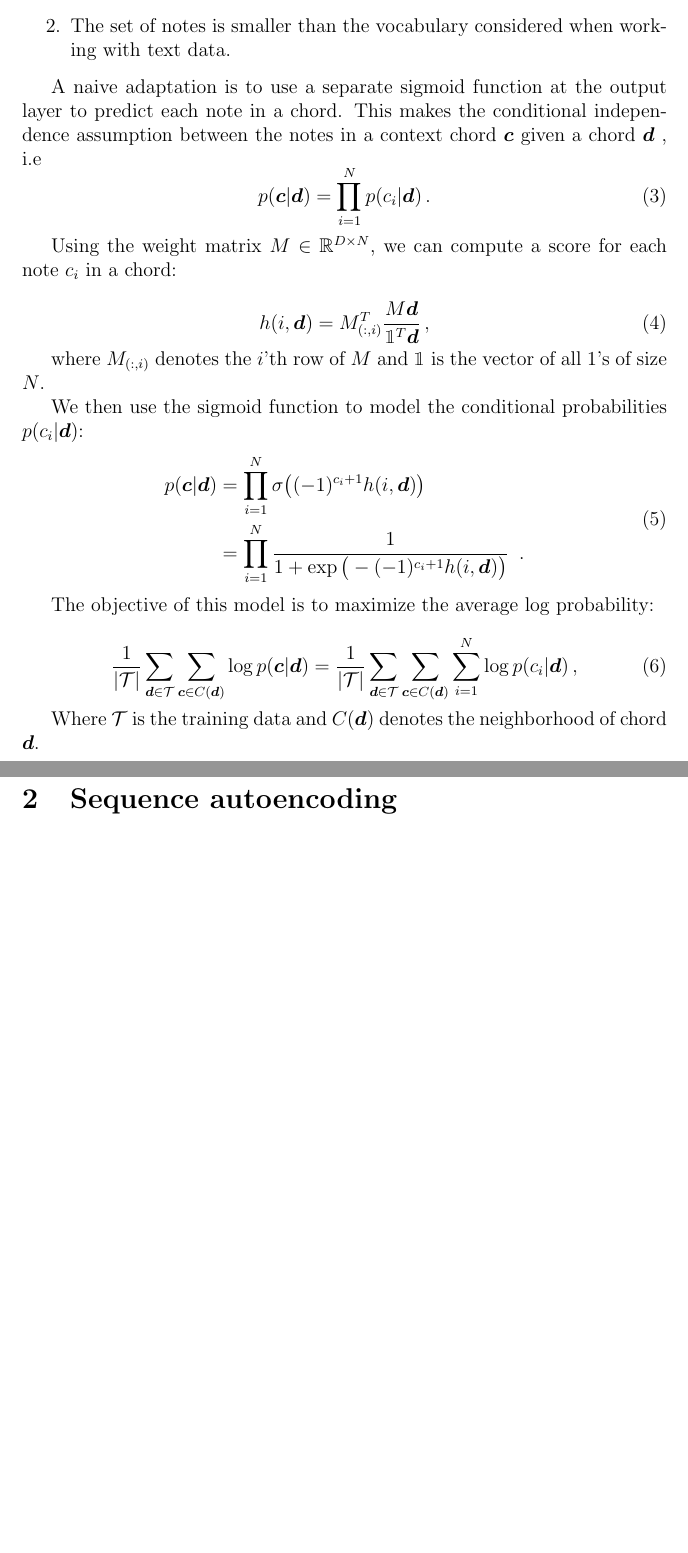
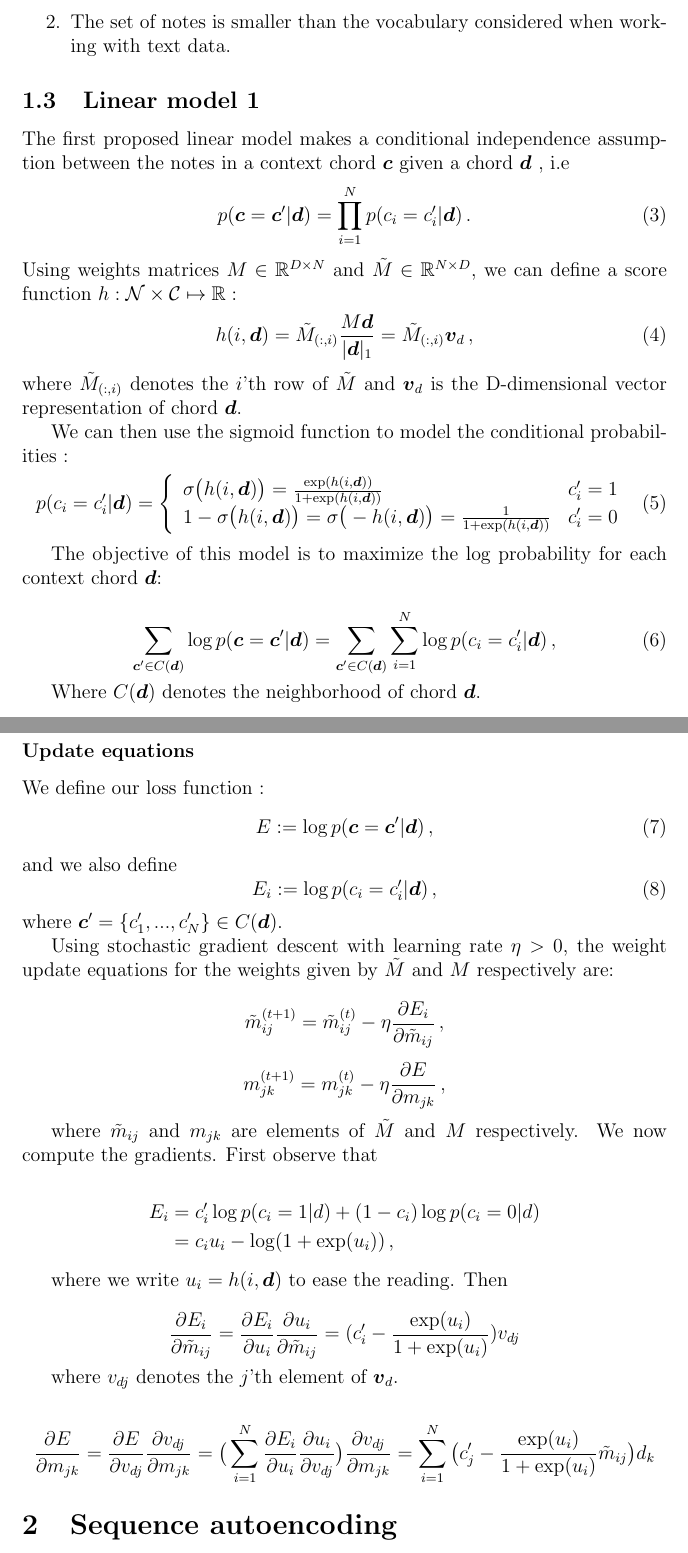
Before and after one commit to Sephora-M/chord2vec, a LaTeX document (pdfs/chord2vec.tex): two parts of pages 3 and 4 of 6 before the commit and two parts of pages 3 and 4 of 7 after it, joined at a grey line, cut so that both start at the same text, the shorter picture padded with empty space. Compiled offline with pdfLaTeX.

Commit message:
update pdf

```diff
--- a/pdfs/chord2vec.tex
+++ b/pdfs/chord2vec.tex
@@ -8,9 +8,14 @@
 \newcommand{\R}{\mathbb{R}}
 \newcommand{\C}{\mathbb{C}}
 \newcommand{\T}{\mathcal{T}}
+\newcommand{\M}{\tilde{M}}
+\newcommand{\tmij}{\tilde{m}_{ij}}
+\newcommand{\mij}{{m}_{ij}}
+\newcommand{\mjk}{{m}_{jk}}
 \newcommand{\boldc}{\boldsymbol c}
 \newcommand{\boldd}{\boldsymbol d}
 \newcommand{\boldm}{\boldsymbol m}
+\newcommand{\boldvd}{\boldsymbol v_d}
 \DeclareMathOperator*{\argmin}{argmin}
 
 
@@ -59,36 +63,84 @@ Similarly to a text, we define a piece of music as a series of chords. A chord i
 \end{enumerate}
 
 
-A naive adaptation is to use a separate sigmoid function at the output layer to predict each note in a chord. This makes the conditional independence assumption between the notes in a context chord $\boldc$ given a chord $\boldd$ , i.e \begin{equation}
-p(\boldc | \boldd) = \prod_{i=1}^N  p(c_i |  \boldd) \,.
+ \subsection{Linear model 1}
+
+The first proposed linear model makes a conditional independence assumption between the notes in a context chord $\boldc$ given a chord $\boldd$ , i.e
+\begin{equation}
+p(\boldc =\boldc' | \boldd) = \prod_{i=1}^N  p(c_i =c_i'|  \boldd) \,.
 \end{equation}
+Using weights matrices $M\in \R^{D \times N}$ and $\M\in \R^{N \times D}$, we can define a score function $h: \mathcal{N} \times \mathcal{C} \mapsto \mathbb{R} :$
+\begin{equation}
+h(i,\boldd) = \M_{(:,i)} \frac{M \boldd}{| \boldd |_1} =  \M_{(:,i)} \boldvd \,,
+\end{equation}
+where $\M_{(:,i)}$ denotes the $i$'th row of $\M$ and $\boldvd$ is the D-dimensional vector representation  of chord $\boldd$.
 
-Using the weight matrix $M \in \R^{D \times N}$, we can compute a score for each note $c_i$ in a chord:
-
+We can then use the sigmoid function to model the conditional probabilities :
 \begin{equation}
-h(i,\boldd) = M_{(:,i)}^T \frac{M \boldd}{\mathbbm{1}^T \boldd} \,,
-\end{equation}
-
-where $M_{(:,i)}$ denotes the $i$'th row of $M$ and $\mathbbm{1}$ is the vector of all 1's of size $N$.
-
-We then use the sigmoid function to model the conditional probabilities $p(c_i |  \boldd)$:
-\begin{equation}
-\begin{split}
-p(\boldc|\boldd)  &=  \prod_{i=1}^N \sigma\big( (-1)^{c_i+1} h(i,\boldd) \big) \\
-& =  \prod_{i=1}^N \frac{1}{1 + \exp \big(- (-1)^{c_i+1} h(i,\boldd) \big)} \,\,\,.
-\end{split}
+p(c_i =c_i'|  \boldd) = \left\{
+                \begin{array}{lll}
+                  \sigma\big( h(i,\boldd) \big) = \frac{\exp(h(i,\boldd))}{1 + \exp(h(i,\boldd))} & c_i' = 1 \\
+                  1- \sigma\big( h(i,\boldd) \big) = \sigma\big( - h(i,\boldd) \big) = \frac{1}{1 + \exp(h(i,\boldd))} & c_i' = 0\\
+                \end{array}
+              \right.
 \end{equation}
 
 
-The objective of this model is to maximize the average log probability:
+The objective of this model is to maximize the log probability for each context chord $\boldd$:
 
 \begin{equation}
-\frac{1}{|\T|} \sum_{\boldd \in \T} \sum_{\boldc \in C(\boldd)} \log p(\boldc|\boldd)
-= \frac{1}{|\T|} \sum_{\boldd \in \T} \sum_{\boldc \in C(\boldd)} \sum_{i=1}^N \log p(c_i |  \boldd) \,,
+\sum_{\boldc' \in C(\boldd)} \log p(\boldc = \boldc'|\boldd)
+=  \sum_{\boldc' \in C(\boldd)} \sum_{i=1}^N \log p(c_i = c_i'|  \boldd) \,,
 \label{eq:c2v_obj}
 \end{equation}
 
-Where $\T$ is the training data and $C(\boldd)$ denotes the neighborhood of chord $\boldd$.
+Where $C(\boldd)$ denotes the neighborhood of chord $\boldd$.
+
+\subsubsection*{Update equations}
+
+We define our loss function :
+\begin{equation}
+E := \log p(\boldc = \boldc'|\boldd) \,,
+\end{equation}
+and we also define
+\begin{equation}
+E_i := \log  p(c_i = c_i'|  \boldd) \,,
+\end{equation}
+where $\boldc'= \{c_1',...,c_N'\} \in C(\boldd)$.
+
+Using stochastic gradient descent with learning rate $\eta > 0$, the weight update equations for the weights given by $\M$ and $M$ respectively are:
+
+\[
+\tmij^{(t+1)} = \tmij^{(t)} - \eta \frac{\partial E_i}{\partial \tmij} \,,
+\]
+
+\[
+\mjk^{(t+1)} = \mjk^{(t)} - \eta \frac{\partial E}{\partial \mjk} \,,
+\]
+
+where $\tmij$ and $\mjk$ are elements of $\M$ and $M$ respectively.
+We now compute the gradients. First observe that
+
+\[
+\begin{split}
+E_i &= c_i' \log p(c_i = 1 | d) + (1-c_i) \log p(c_i = 0 | d)\\
+&= c_i u_i - \log(1 + \exp(u_i)) \,,
+\end{split}
+\]
+
+where we write $u_i = h(i,\boldd)$ to ease the reading. Then
+
+\[
+\frac{\partial E_i}{\partial \tmij} = \dfrac{\partial E_i}{\partial u_i} \dfrac{\partial u_i}{\partial \tmij} = (c_i' - \frac{\exp(u_i)}{1 + \exp(u_i)}) v_{dj}
+\]
+
+where $v_{dj}$ denotes the $j$'th element of $\boldvd$.
+
+
+\[
+\frac{\partial E}{\partial \mjk} = \dfrac{\partial E}{\partial v_{dj}} \dfrac{\partial v_{dj}}{\partial \mjk} = \big(\sum_{i=1}^N \dfrac{\partial E_i}{\partial u_i} \dfrac{\partial u_i}{\partial v_{dj}}\big) \dfrac{\partial v_{dj}}{\partial \mjk} = \sum_{i=1}^N \big( c_j' - \frac{\exp(u_i)}{1 + \exp(u_i)} \tmij \big) d_k
+\]
+
 
 %The second point, together with the fact that the computation of the objective is no longer dependent of number of possible context chords (since we are not using softmax, the sum over all possible context chords disappears) suggest that there might not be the need to use efficiency optimizations tricks as negative sampling.
 
```
Also changed, not shown: pdfs/chord2vec.pdf, pdfs/chord2vec.tex (3 more changed lines).
